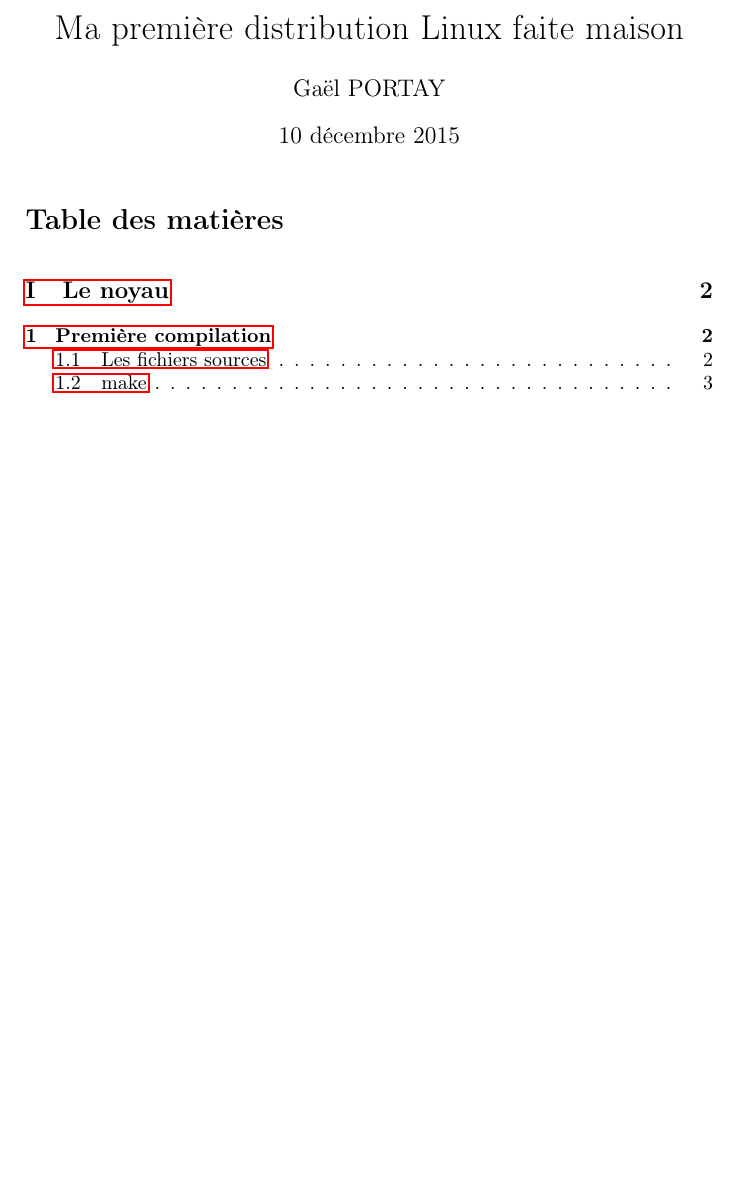
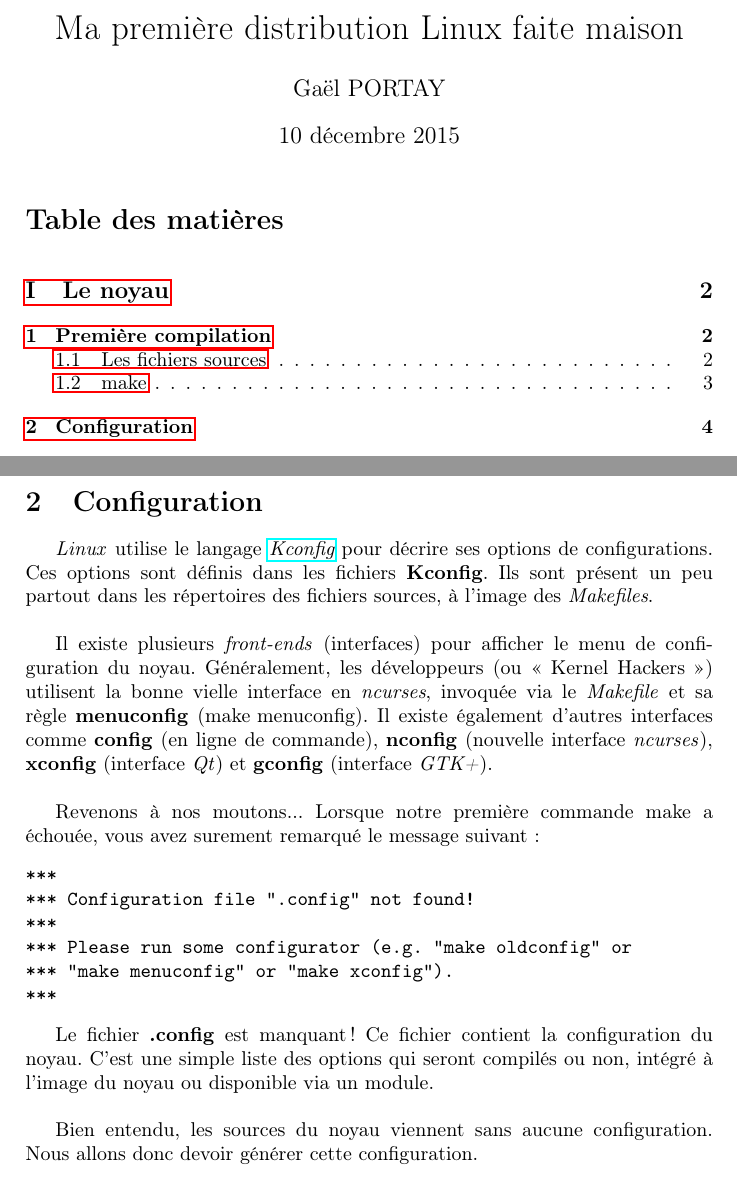
Before and after one commit to gazoo74/documents, a LaTeX document (linux/doc/distro.tex): part of page 1 of 3 before the commit and two parts of pages 1 and 4 of 4 after it, the two joined at a grey line, cut so that both start at the same text, the shorter picture padded with empty space. Compiled offline with pdfLaTeX.

Commit message:
doc: distro.tex: add configuration section.
Tells why it does not work... configuration is missing.

Signed-off-by: Gaël PORTAY <gael.portay@gmail.com>

```diff
--- a/linux/doc/distro.tex
+++ b/linux/doc/distro.tex
@@ -93,4 +93,25 @@
 
 C'était trop beau pour être vrai... compiler son noyau n'est pas aussi simple ! \textit{Linux} est une noyau \textit{monolithique} \textit{modulaire} qui supporte plusieurs \textit{architectures} (promis, je ne voulais pas offenser). Comprenez simplement que le projet a besoin d'être configuré avant de pouvoir être compilé avec un vulgaire \lstset{language=sh}\lstinline{make}.\\
 
+\clearpage
+\section{Configuration}
+
+\textit{Linux} utilise le langage \textit{\href{https://www.kernel.org/doc/Documentation/kbuild/kconfig-language.txt}{Kconfig}} pour décrire ses options de configurations. Ces options sont définis dans les fichiers \textbf{Kconfig}. Ils sont présent un peu partout dans les répertoires des fichiers sources, à l'image des \textit{Makefiles}.\\
+
+Il existe plusieurs \textit{front-ends} (interfaces) pour afficher le menu de configuration du noyau. Généralement, les développeurs (ou «~Kernel Hackers~») utilisent la bonne vielle interface en \textit{ncurses}, invoquée via le \textit{Makefile} et sa règle \textbf{menuconfig} (\lstset{language=sh}\lstinline{make menuconfig}). Il existe également d'autres interfaces comme \textbf{config} (en ligne de commande), \textbf{nconfig} (nouvelle interface \textit{ncurses}), \textbf{xconfig} (interface \textit{Qt}) et \textbf{gconfig} (interface \textit{GTK+}).\\
+
+Revenons à nos moutons... Lorsque notre première commande \lstset{language=sh}\lstinline{make} a échouée, vous avez surement remarqué le message suivant :
+\begin{verbatim}
+***
+*** Configuration file ".config" not found!
+***
+*** Please run some configurator (e.g. "make oldconfig" or
+*** "make menuconfig" or "make xconfig").
+***
+\end{verbatim}
+
+Le fichier \textbf{.config} est manquant ! Ce fichier contient la configuration du noyau. C'est une simple liste des options qui seront compilés ou non, intégré à l'image du noyau ou disponible via un module.\\
+
+Bien entendu, les sources du noyau viennent sans aucune configuration. Nous allons donc devoir générer cette configuration.\\
+
 \end{document}
```
